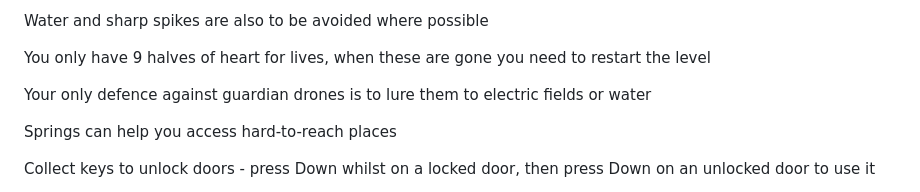
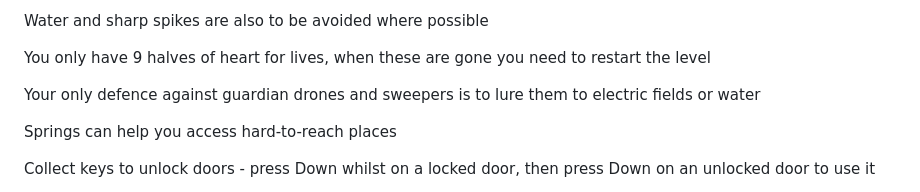
Before and after one commit to picosonic/js13k-2025, a Markdown page: README.md, the part around the change. GitHub-like rendering.

```diff
--- a/README.md
+++ b/README.md
@@ -15,7 +15,7 @@ Water and sharp spikes are also to be avoided where possible
 
 You only have 9 halves of heart for lives, when these are gone you need to restart the level
 
-Your only defence against guardian drones is to lure them to electric fields or water
+Your only defence against guardian drones and sweepers is to lure them to electric fields or water
 
 Springs can help you access hard-to-reach places
 
```
Also changed, not shown: devdiary/diary.md (+4 -0 lines), big_screenshot.png, small_screenshot.png.
